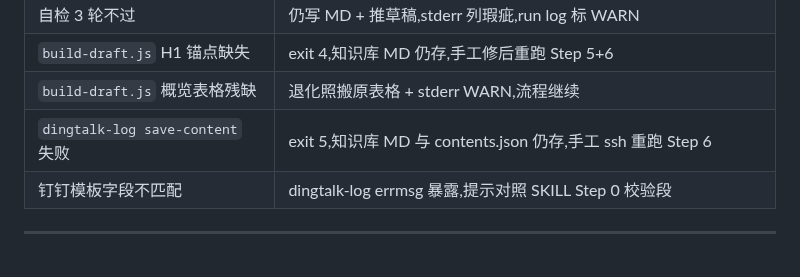
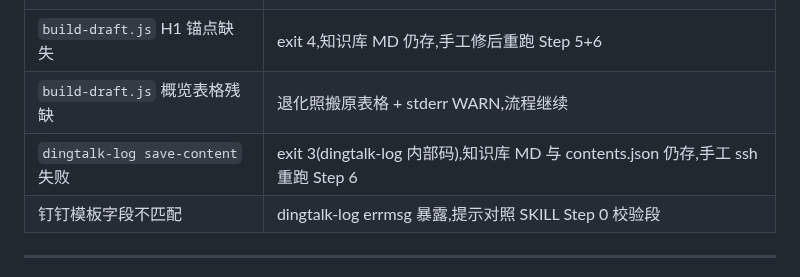
Before and after one commit to benbergg/froggo-skills, a Markdown page: skills/exp-compass-daily/SKILL.md, the part around the change. Rendered like a GitHub page.

Commit message:
docs(exp-compass-daily): correct save-content failure exit code in exception table

```diff
--- a/skills/exp-compass-daily/SKILL.md
+++ b/skills/exp-compass-daily/SKILL.md
@@ -297,7 +297,7 @@ node ${CLAUDE_PLUGIN_ROOT}/skills/dingtalk-log/scripts/dingtalk-log.js save-cont
 | 自检 3 轮不过 | 仍写 MD + 推草稿,stderr 列瑕疵,run log 标 WARN |
 | `build-draft.js` H1 锚点缺失 | exit 4,知识库 MD 仍存,手工修后重跑 Step 5+6 |
 | `build-draft.js` 概览表格残缺 | 退化照搬原表格 + stderr WARN,流程继续 |
-| `dingtalk-log save-content` 失败 | exit 5,知识库 MD 与 contents.json 仍存,手工 ssh 重跑 Step 6 |
+| `dingtalk-log save-content` 失败 | exit 3(dingtalk-log 内部码),知识库 MD 与 contents.json 仍存,手工 ssh 重跑 Step 6 |
 | 钉钉模板字段不匹配 | dingtalk-log errmsg 暴露,提示对照 SKILL Step 0 校验段 |
 
 ---
```
